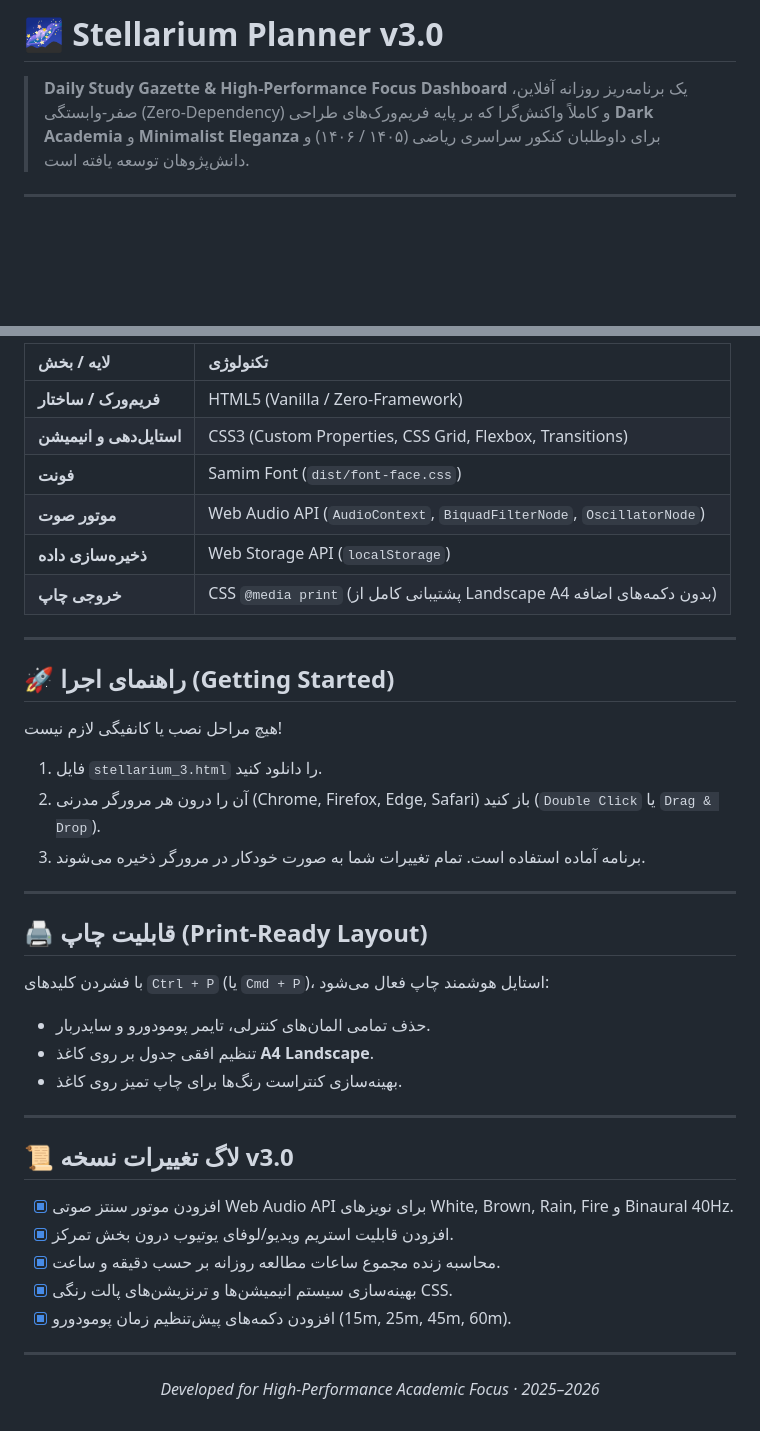
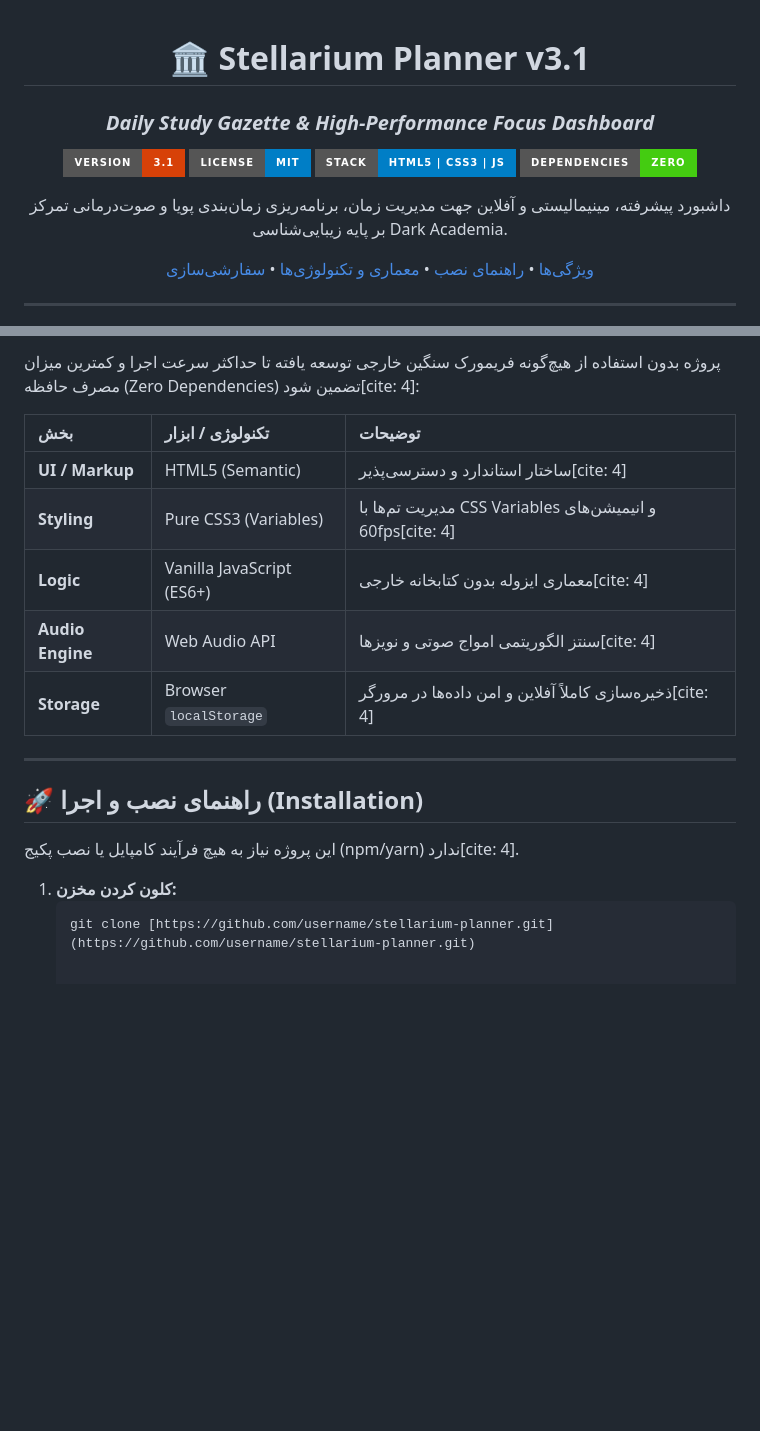
Before and after one commit to StellarClientPlanner16/stellarium-planner, a Markdown page: README.md, 2 parts joined by grey strips. Rendered like a GitHub page; badges without logos; blank space fills up the shorter version.

````diff
--- a/README.md
+++ b/README.md
@@ -1,4 +1,19 @@
-# 🌌 Stellarium Planner v3.0
+<div align="center">
 
-> **Daily Study Gazette & High-Performance Focus Dashboard**
-> یک برنامه‌ریز روزانه آفلاین، صفر-وابستگی (Zero-Dependency) و کاملاً واکنش‌گرا که بر پایه فریم‌ورک‌های طراحی **Dark Academia** و **Minimalist Eleganza** برای داوطلبان کنکور سراسری ریاضی (۱۴۰۵ / ۱۴۰۶) و دانش‌پژوهان توسعه یافته است.
+# 🏛️ Stellarium Planner v3.1
+### *Daily Study Gazette & High-Performance Focus Dashboard*
+
+![Version](https://img.shields.io/badge/version-3.1-D74108?style=for-the-badge)
+![License](https://img.shields.io/badge/license-MIT-informational?style=for-the-badge)
+![Stack](https://img.shields.io/badge/stack-HTML5%20%7C%20CSS3%20%7C%20JS-blue?style=for-the-badge)
+![Dependencies](https://img.shields.io/badge/dependencies-Zero-success?style=for-the-badge)
+
+<p align="center">
+  داشبورد پیشرفته، مینیمالیستی و آفلاین جهت مدیریت زمان، برنامه‌ریزی زمان‌بندی پویا و صوت‌درمانی تمرکز بر پایه زیبایی‌شناسی Dark Academia.
+</p>
+
+[ویژگی‌ها](#-ویژگی‌های-کلیدی) •
+[راهنمای نصب](#-راهنمای-نصب-و-اجرا) •
+[معماری و تکنولوژی‌ها](#-معماری-و-تکنولوژی‌ها) •
+[سفارشی‌سازی](#-سفارشی‌سازی)
+
@@ -56,44 +64,20 @@
 
-| لایه / بخش | تکنولوژی |
-| :--- | :--- |
-| **فریم‌ورک / ساختار** | HTML5 (Vanilla / Zero-Framework) |
-| **استایل‌دهی و انیمیشن** | CSS3 (Custom Properties, CSS Grid, Flexbox, Transitions) |
-| **فونت** | Samim Font (`dist/font-face.css`) |
-| **موتور صوت** | Web Audio API (`AudioContext`, `BiquadFilterNode`, `OscillatorNode`) |
-| **ذخیره‌سازی داده** | Web Storage API (`localStorage`) |
-| **خروجی چاپ** | CSS `@media print` (پشتیبانی کامل از Landscape A4 بدون دکمه‌های اضافه) |
+پروژه بدون استفاده از هیچ‌گونه فریمورک سنگین خارجی توسعه یافته تا حداکثر سرعت اجرا و کمترین میزان مصرف حافظه (Zero Dependencies) تضمین شود[cite: 4]:
+
+| بخش | تکنولوژی / ابزار | توضیحات |
+| :--- | :--- | :--- |
+| **UI / Markup** | HTML5 (Semantic) | ساختار استاندارد و دسترسی‌پذیر[cite: 4] |
+| **Styling** | Pure CSS3 (Variables) | مدیریت تم‌ها با CSS Variables و انیمیشن‌های 60fps[cite: 4] |
+| **Logic** | Vanilla JavaScript (ES6+) | معماری ایزوله بدون کتابخانه خارجی[cite: 4] |
+| **Audio Engine** | Web Audio API | سنتز الگوریتمی امواج صوتی و نویزها[cite: 4] |
+| **Storage** | Browser `localStorage` | ذخیره‌سازی کاملاً آفلاین و امن داده‌ها در مرورگر[cite: 4] |
 
 ---
 
-## 🚀 راهنمای اجرا (Getting Started)
+## 🚀 راهنمای نصب و اجرا (Installation)
 
-هیچ مراحل نصب یا کانفیگی لازم نیست!
+این پروژه نیاز به هیچ فرآیند کامپایل یا نصب پکیج (npm/yarn) ندارد[cite: 4].
 
-1. فایل `stellarium_3.html` را دانلود کنید.
-2. آن را درون هر مرورگر مدرنی (Chrome, Firefox, Edge, Safari) باز کنید (`Double Click` یا `Drag & Drop`).
-3. برنامه آماده استفاده است. تمام تغییرات شما به صورت خودکار در مرورگر ذخیره می‌شوند.
-
----
-
-## 🖨️ قابلیت چاپ (Print-Ready Layout)
-
-با فشردن کلیدهای `Ctrl + P` (یا `Cmd + P`)، استایل هوشمند چاپ فعال می‌شود:
-- حذف تمامی المان‌های کنترلی، تایمر پومودورو و سایدربار.
-- تنظیم افقی جدول بر روی کاغذ **A4 Landscape**.
-- بهینه‌سازی کنتراست رنگ‌ها برای چاپ تمیز روی کاغذ.
-
----
-
-## 📜 لاگ تغییرات نسخه v3.0
-
-- [x] افزودن موتور سنتز صوتی Web Audio API برای نویزهای White, Brown, Rain, Fire و Binaural 40Hz.
-- [x] افزودن قابلیت استریم ویدیو/لوفای یوتیوب درون بخش تمرکز.
-- [x] محاسبه زنده مجموع ساعات مطالعه روزانه بر حسب دقیقه و ساعت.
-- [x] بهینه‌سازی سیستم انیمیشن‌ها و ترنزیشن‌های پالت رنگی CSS.
-- [x] افزودن دکمه‌های پیش‌تنظیم زمان پومودورو (15m, 25m, 45m, 60m).
-
----
-
-<p align="center">
-  <i>Developed for High-Performance Academic Focus · 2025–2026</i>
-</p>
+1. **کلون کردن مخزن:**
+   ```bash
+   git clone [https://github.com/username/stellarium-planner.git](https://github.com/username/stellarium-planner.git)
````
Also changed, not shown: other parts of README.md (+28 -35 lines).
